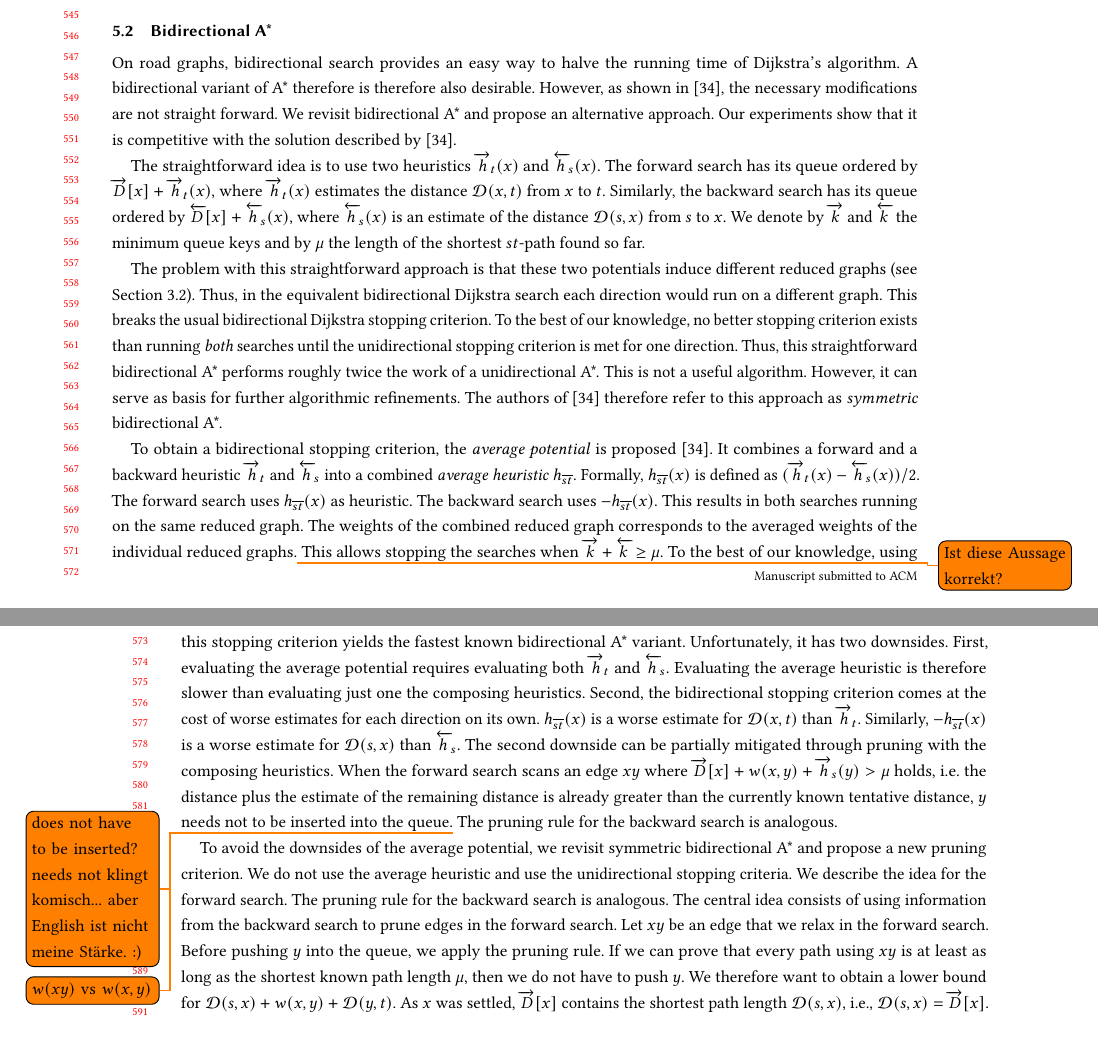
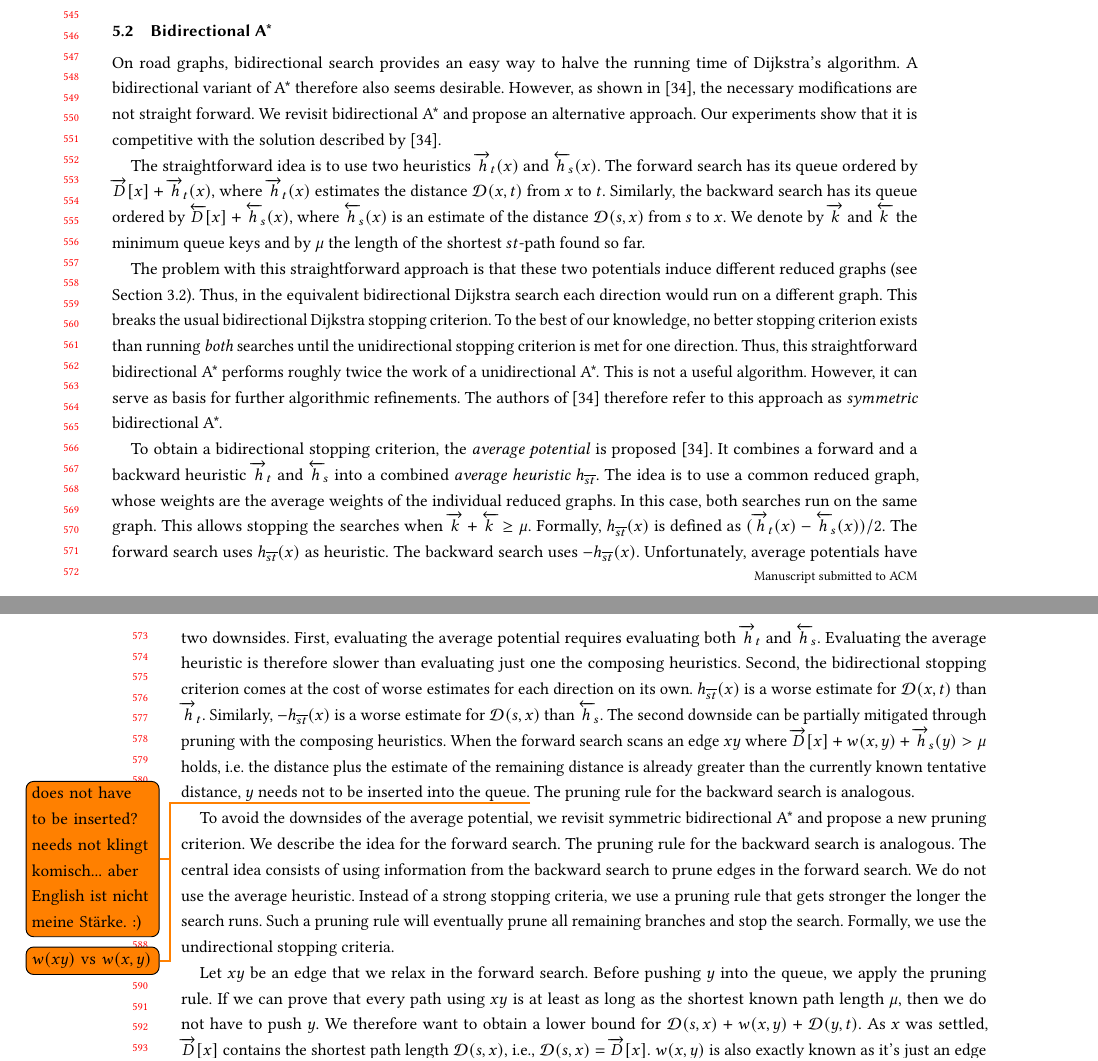
Before and after one commit to kit-algo/ch_potentials, a LaTeX paper (paper/ch_potentials.tex): two parts of pages 11 and 12 of 30, joined at a grey line, cut so that both start at the same text, the shorter picture padded with empty space. Compiled offline with pdfLaTeX.

Commit message:
changes to A* text

```diff
--- a/paper/ch_potentials.tex
+++ b/paper/ch_potentials.tex
@@ -690,7 +690,7 @@ The final result is the concatenation of both paths.
 \subsection{Bidirectional A*}\label{sec:bidir_astar}
 
 On road graphs, bidirectional search provides an easy way to halve the running time of Dijkstra's algorithm.
-A bidirectional variant of A* therefore is therefore also desirable.
+A bidirectional variant of A* therefore also seems desirable.
 However, as shown in~\cite{gh-cspas-05}, the necessary modifications are not straight forward.
 We revisit bidirectional A* and propose an alternative approach.
 Our experiments show that it is competitive with the solution described by~\cite{gh-cspas-05}.
@@ -712,14 +712,13 @@ The authors of~\cite{gh-cspas-05} therefore refer to this approach as \emph{symm
 
 To obtain a bidirectional stopping criterion, the \emph{average potential} is proposed~\cite{gh-cspas-05}.
 It combines a forward and a backward heuristic $\overrightarrow{h}_t$ and $\overleftarrow{h}_s$ into a combined \emph{average heuristic} $h_{\overline{st}}$.
+The idea is to use a common reduced graph, whose weights are the average weights of the individual reduced graphs.
+In this case, both searches run on the same graph.
+This allows stopping the searches when $\overrightarrow{k} + \overleftarrow{k} \geq \mu$.
 Formally, $h_{\overline{st}}(x)$ is defined as $(\overrightarrow{h}_t(x) - \overleftarrow{h}_s(x))/2$.
 The forward search uses $h_{\overline{st}}(x)$ as heuristic.
 The backward search uses $-h_{\overline{st}}(x)$.
-This results in both searches running on the same reduced graph.
-The weights of the combined reduced graph corresponds to the averaged weights of the individual reduced graphs.\todo{Ist diese Aussage korrekt?}
-This allows stopping the searches when $\overrightarrow{k} + \overleftarrow{k} \geq \mu$.
-To the best of our knowledge, using this stopping criterion yields the fastest known bidirectional A* variant.
-Unfortunately, it has two downsides.
+Unfortunately, average potentials have two downsides.
 First, evaluating the average potential requires evaluating both $\overrightarrow{h}_t$ and $\overleftarrow{h}_s$.
 Evaluating the average heuristic is therefore slower than evaluating just one the composing heuristics.
 Second, the bidirectional stopping criterion comes at the cost of worse estimates for each direction on its own.
@@ -731,10 +730,14 @@ The pruning rule for the backward search is analogous.
 
 \todo{$w(xy)$ vs $w(x,y)$}
 To avoid the downsides of the average potential, we revisit symmetric bidirectional A* and propose a new pruning criterion.
-We do not use the average heuristic and use the unidirectional stopping criteria.
 We describe the idea for the forward search.
 The pruning rule for the backward search is analogous.
 The central idea consists of using information from the backward search to prune edges in the forward search.
+We do not use the average heuristic.
+Instead of a strong stopping criteria, we use a pruning rule that gets stronger the longer the search runs.
+Such a pruning rule will eventually prune all remaining branches and stop the search.
+Formally, we use the undirectional stopping criteria.
+
 Let $xy$ be an edge that we relax in the forward search.
 Before pushing $y$ into the queue, we apply the pruning rule.
 If we can prove that every path using $xy$ is at least as long as the shortest known path length $\mu$, then we do not have to push $y$.
```
